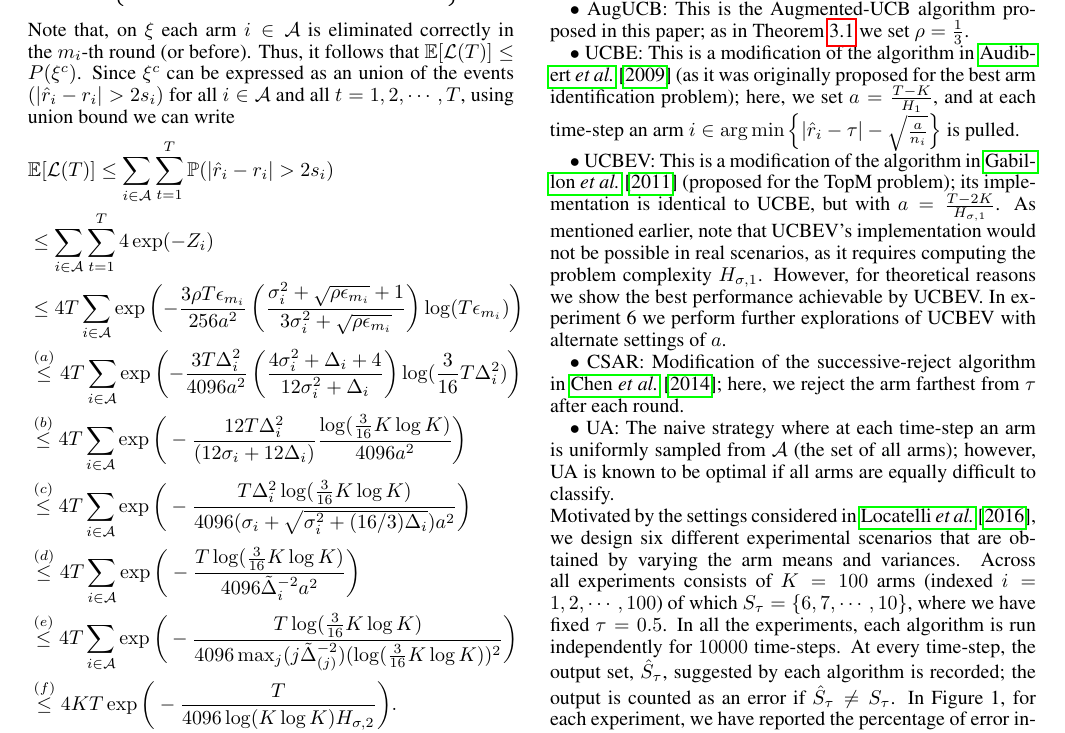
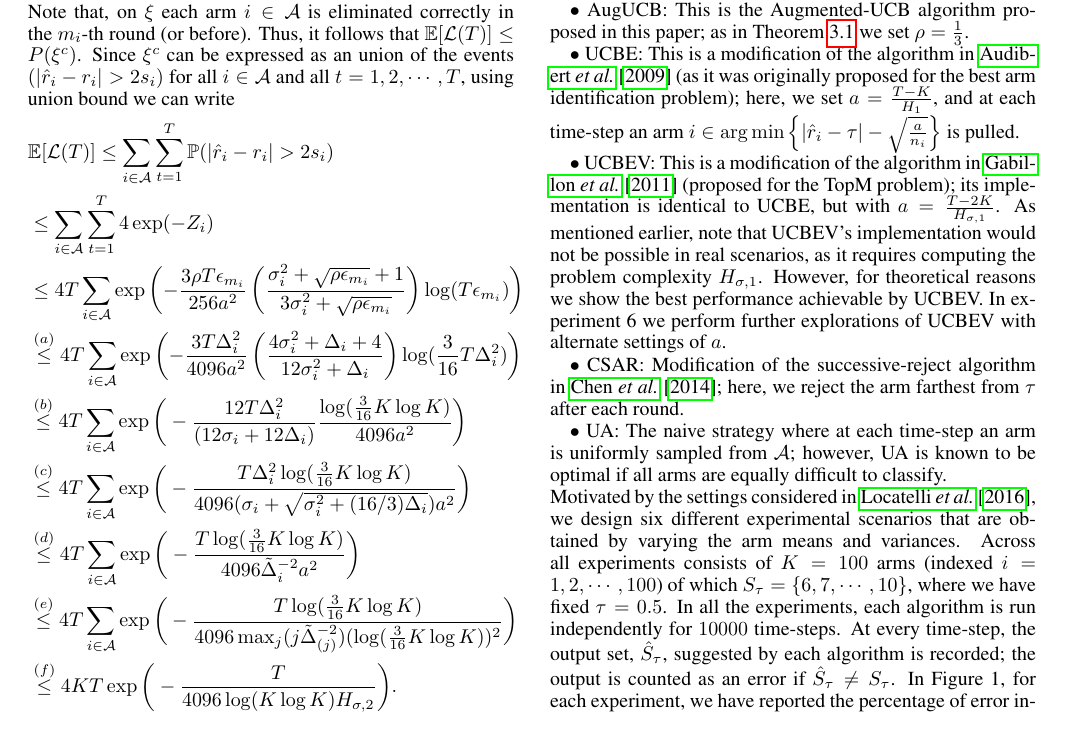
Before and after one commit to Subhojyoti/tbandit_IJCAI, a LaTeX paper (ijcai17.tex, which reads expt.tex): part of page 5 of 7, cut so that both start at the same text. Compiled offline with pdfLaTeX.

Commit message:
Latest on 19/5/2017

```diff
--- a/expt.tex
+++ b/expt.tex
@@ -12,7 +12,7 @@ $\bullet$ UCBEV: This is a modification of the algorithm in \cite{gabillon2011mu
 
 $\bullet$ CSAR:  Modification of the successive-reject algorithm in \cite{chen2014combinatorial}; here, we reject the arm farthest from $\tau$ after each round.
 
-$\bullet$ UA: The naive strategy where at each time-step an arm is uniformly sampled from $\mathcal{A}$ (the set of all arms); however, UA is known to be optimal if all arms are equally difficult to classify.
+$\bullet$ UA: The naive strategy where at each time-step an arm is uniformly sampled from $\mathcal{A}$; however, UA is known to be optimal if all arms are equally difficult to classify.
 %\end{itemize}
 
 %We also implement the uniform-allocation (labeled UA) strategy,  CSAR is modified for the TBP setting such that it behaves as a Successive Reject algorithm whereby it rejects the arm farthest from $\tau$ after each round.
```
Also changed, not shown: ijcai17.tex (+1 -1 lines), ijcai17.pdf, 2 other files.
